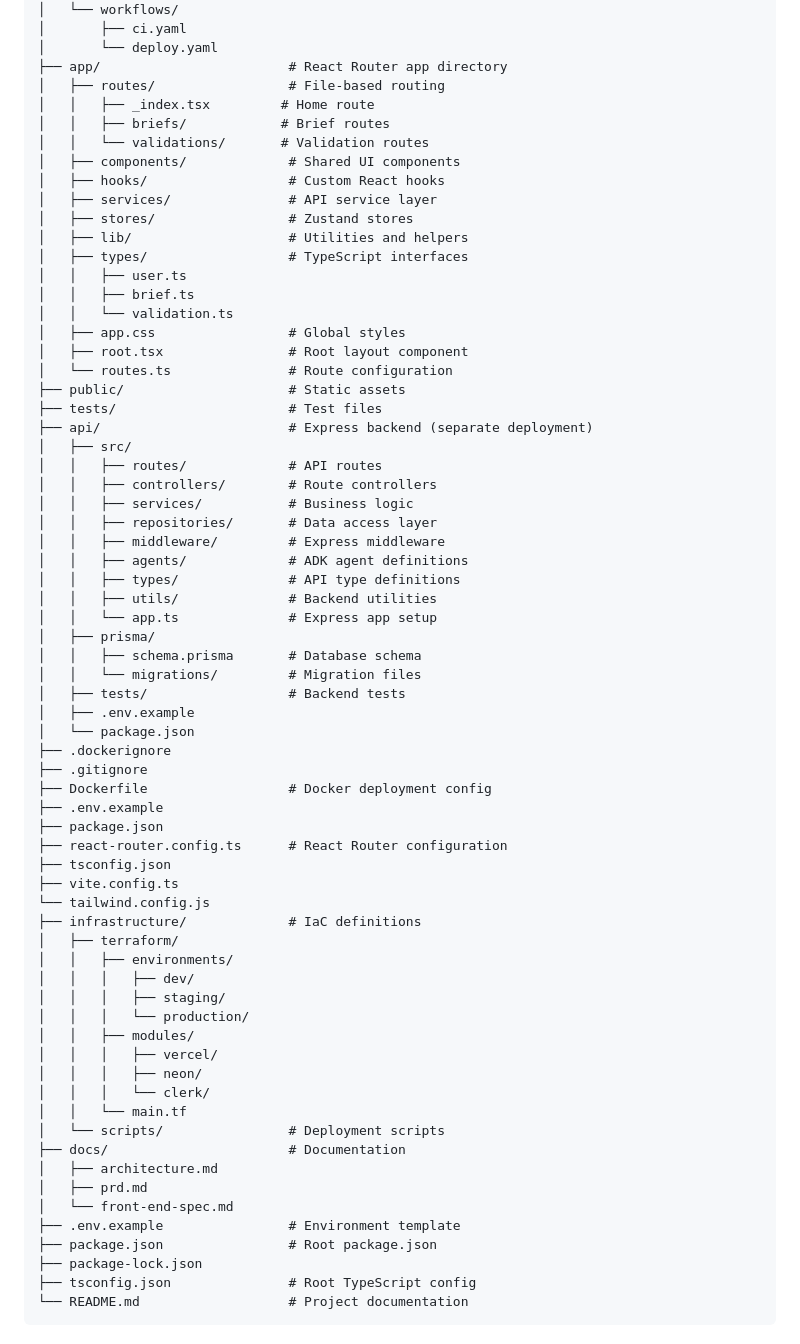
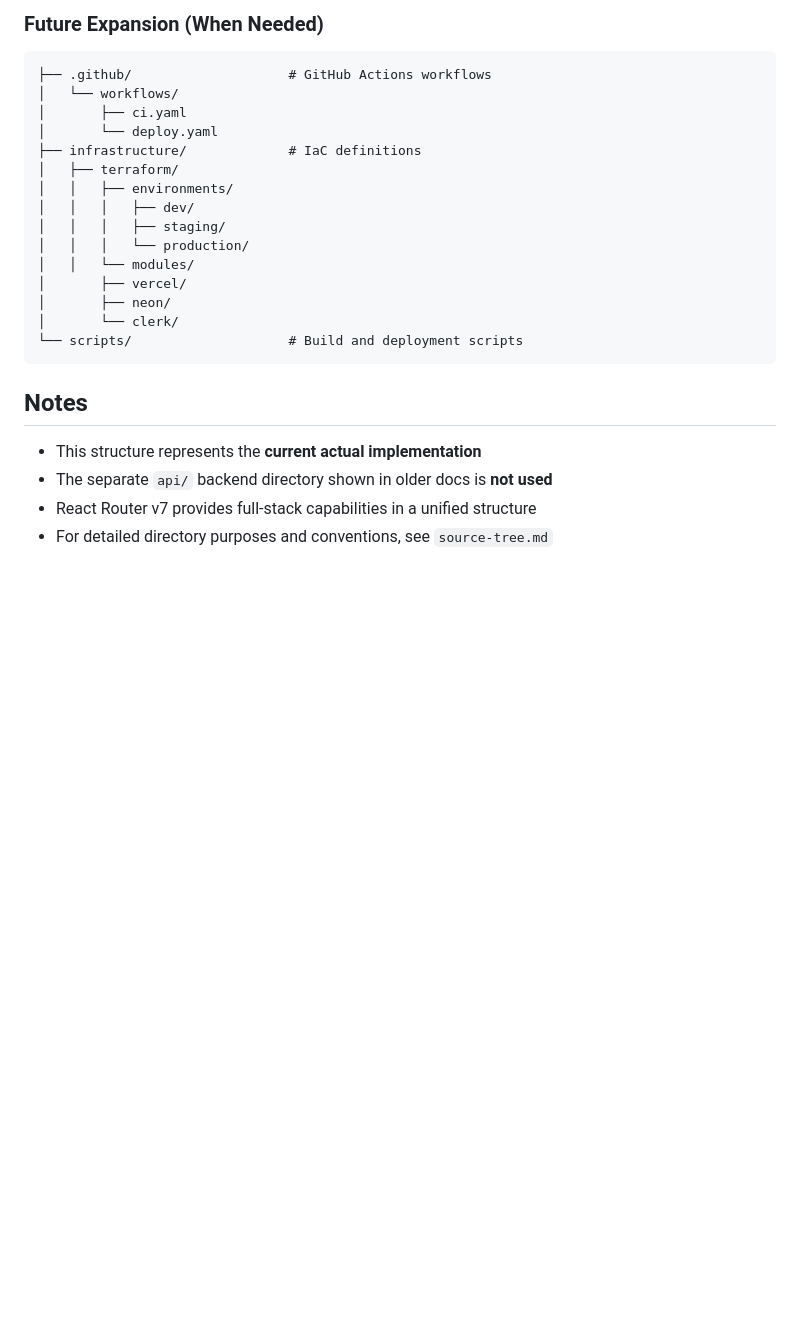
Before and after one commit to lmtNoLimit/the-compass, a Markdown page: docs/architecture/unified-project-structure.md, the part around one of its changes. Drawn GitHub-style; blank space fills up the shorter version.

````diff
--- a/docs/architecture/unified-project-structure.md
+++ b/docs/architecture/unified-project-structure.md
@@ -6,70 +90,26 @@ persona-compass/
+### Future Expansion (When Needed)
+
+```
+├── .github/                    # GitHub Actions workflows
 │   └── workflows/
 │       ├── ci.yaml
 │       └── deploy.yaml
-├── app/                        # React Router app directory
-│   ├── routes/                 # File-based routing
-│   │   ├── _index.tsx         # Home route
-│   │   ├── briefs/            # Brief routes
-│   │   └── validations/       # Validation routes
-│   ├── components/             # Shared UI components
-│   ├── hooks/                  # Custom React hooks
-│   ├── services/               # API service layer
-│   ├── stores/                 # Zustand stores
-│   ├── lib/                    # Utilities and helpers
-│   ├── types/                  # TypeScript interfaces
-│   │   ├── user.ts
-│   │   ├── brief.ts
-│   │   └── validation.ts
-│   ├── app.css                 # Global styles
-│   ├── root.tsx                # Root layout component
-│   └── routes.ts               # Route configuration
-├── public/                     # Static assets
-├── tests/                      # Test files
-├── api/                        # Express backend (separate deployment)
-│   ├── src/
-│   │   ├── routes/             # API routes
-│   │   ├── controllers/        # Route controllers
-│   │   ├── services/           # Business logic
-│   │   ├── repositories/       # Data access layer
-│   │   ├── middleware/         # Express middleware
-│   │   ├── agents/             # ADK agent definitions
-│   │   ├── types/              # API type definitions
-│   │   ├── utils/              # Backend utilities
-│   │   └── app.ts              # Express app setup
-│   ├── prisma/
-│   │   ├── schema.prisma       # Database schema
-│   │   └── migrations/         # Migration files
-│   ├── tests/                  # Backend tests
-│   ├── .env.example
-│   └── package.json
-├── .dockerignore
-├── .gitignore
-├── Dockerfile                  # Docker deployment config
-├── .env.example
-├── package.json
-├── react-router.config.ts      # React Router configuration
-├── tsconfig.json
-├── vite.config.ts
-└── tailwind.config.js
 ├── infrastructure/             # IaC definitions
 │   ├── terraform/
 │   │   ├── environments/
 │   │   │   ├── dev/
 │   │   │   ├── staging/
 │   │   │   └── production/
-│   │   ├── modules/
-│   │   │   ├── vercel/
-│   │   │   ├── neon/
-│   │   │   └── clerk/
-│   │   └── main.tf
-│   └── scripts/                # Deployment scripts
-├── docs/                       # Documentation
-│   ├── architecture.md
-│   ├── prd.md
-│   └── front-end-spec.md
-├── .env.example                # Environment template
-├── package.json                # Root package.json
-├── package-lock.json
-├── tsconfig.json               # Root TypeScript config
-└── README.md                   # Project documentation
+│   │   └── modules/
+│       ├── vercel/
+│       ├── neon/
+│       └── clerk/
+└── scripts/                    # Build and deployment scripts
 ```
+
+## Notes
+
+- This structure represents the **current actual implementation**
+- The separate `api/` backend directory shown in older docs is **not used**
+- React Router v7 provides full-stack capabilities in a unified structure
+- For detailed directory purposes and conventions, see `source-tree.md`
````
Also changed, not shown: other parts of docs/architecture/unified-project-structure.md (+85 -1 lines), docs/architecture/source-tree.md (added, +222 -0 lines).
